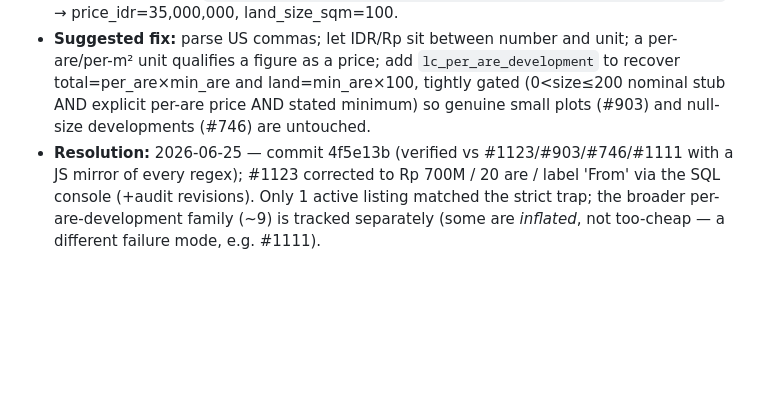
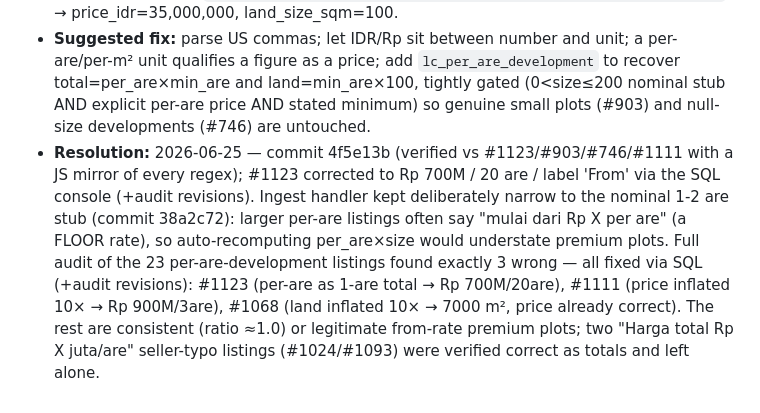
Before and after one commit to alvalivingindonesia/biltest, a Markdown page: BUGS.md, the part around the change. Drawn GitHub-style; blank space fills up the shorter version.

Commit message:
BUGS.md: record full per-are audit (3 of 23 fixed: #1123/#1111/#1068)

```diff
--- a/BUGS.md
+++ b/BUGS.md
@@ -147,4 +147,4 @@ outranks a display-only one).
 - **Description:** Listing #1123 "SELONG BELANAK LAND PLOTS" is a PER-ARE development ("From 35,000,000 IDR per Are, Min 20 Are"). Lamudi's price selector reads only the headline "Rp 35.000.000" — the "/Are" unit lives in the description body — so it entered labelled 'Total', and the land size was a nominal 1-are (100 m²) stub. Read as a total, 35M/100m² = Rp 350k/m² sits in the plausible band → not flagged, and the sub-$10k price-floor's per-are rescale is a no-op (are = 100/100 = 1). Two latent parser bugs compounded it: `lc_parse_id_number` mis-read US comma-thousands ("35,000,000"→35) and `lc_prices_from_text` dropped a per-are figure when a currency word ("IDR") sat between the number and "per Are". Net: min total ≈ Rp 700M (35M×20) shown as Rp 35M.
 - **Repro / example:** `GET /api/listings/selong-belanak-land-plots-beach-view-jungle-view` → price_idr=35,000,000, land_size_sqm=100.
 - **Suggested fix:** parse US commas; let IDR/Rp sit between number and unit; a per-are/per-m² unit qualifies a figure as a price; add `lc_per_are_development` to recover total=per_are×min_are and land=min_are×100, tightly gated (0<size≤200 nominal stub AND explicit per-are price AND stated minimum) so genuine small plots (#903) and null-size developments (#746) are untouched.
-- **Resolution:** 2026-06-25 — commit 4f5e13b (verified vs #1123/#903/#746/#1111 with a JS mirror of every regex); #1123 corrected to Rp 700M / 20 are / label 'From' via the SQL console (+audit revisions). Only 1 active listing matched the strict trap; the broader per-are-development family (~9) is tracked separately (some are *inflated*, not too-cheap — a different failure mode, e.g. #1111).
+- **Resolution:** 2026-06-25 — commit 4f5e13b (verified vs #1123/#903/#746/#1111 with a JS mirror of every regex); #1123 corrected to Rp 700M / 20 are / label 'From' via the SQL console (+audit revisions). Ingest handler kept deliberately narrow to the nominal 1-2 are stub (commit 38a2c72): larger per-are listings often say "mulai dari Rp X per are" (a FLOOR rate), so auto-recomputing per_are×size would understate premium plots. Full audit of the 23 per-are-development listings found exactly 3 wrong — all fixed via SQL (+audit revisions): #1123 (per-are as 1-are total → Rp 700M/20are), #1111 (price inflated 10× → Rp 900M/3are), #1068 (land inflated 10× → 7000 m², price already correct). The rest are consistent (ratio ≈1.0) or legitimate from-rate premium plots; two "Harga total Rp X juta/are" seller-typo listings (#1024/#1093) were verified correct as totals and left alone.
```
